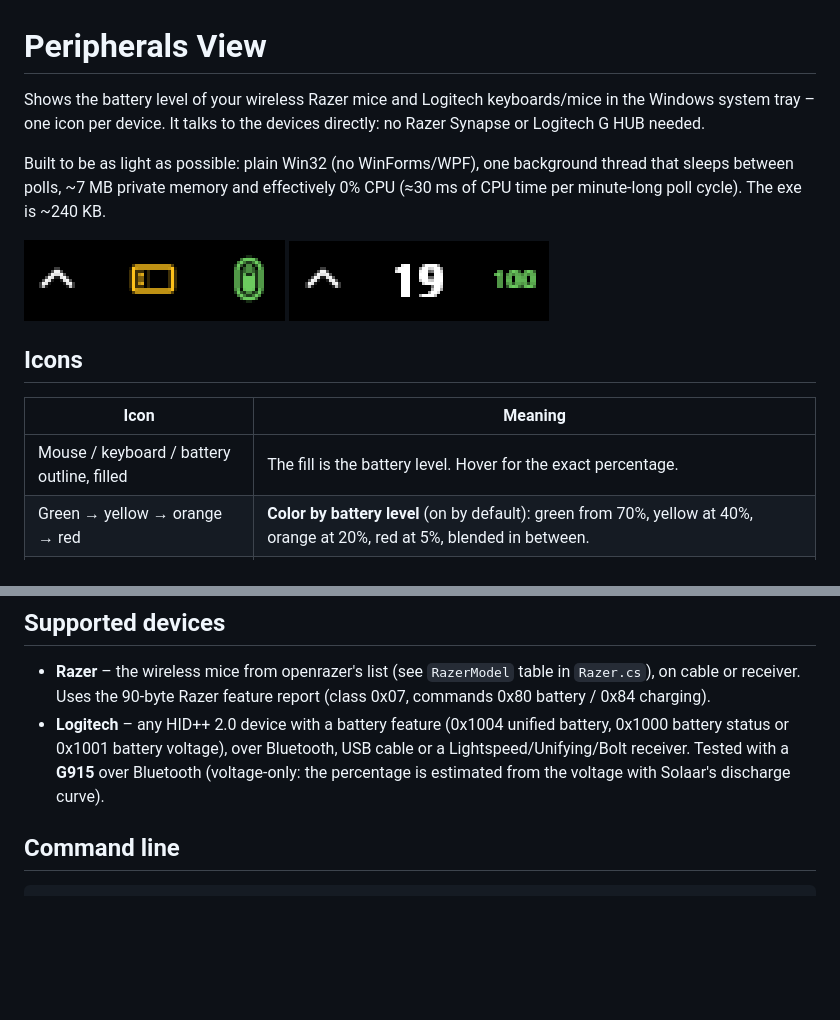
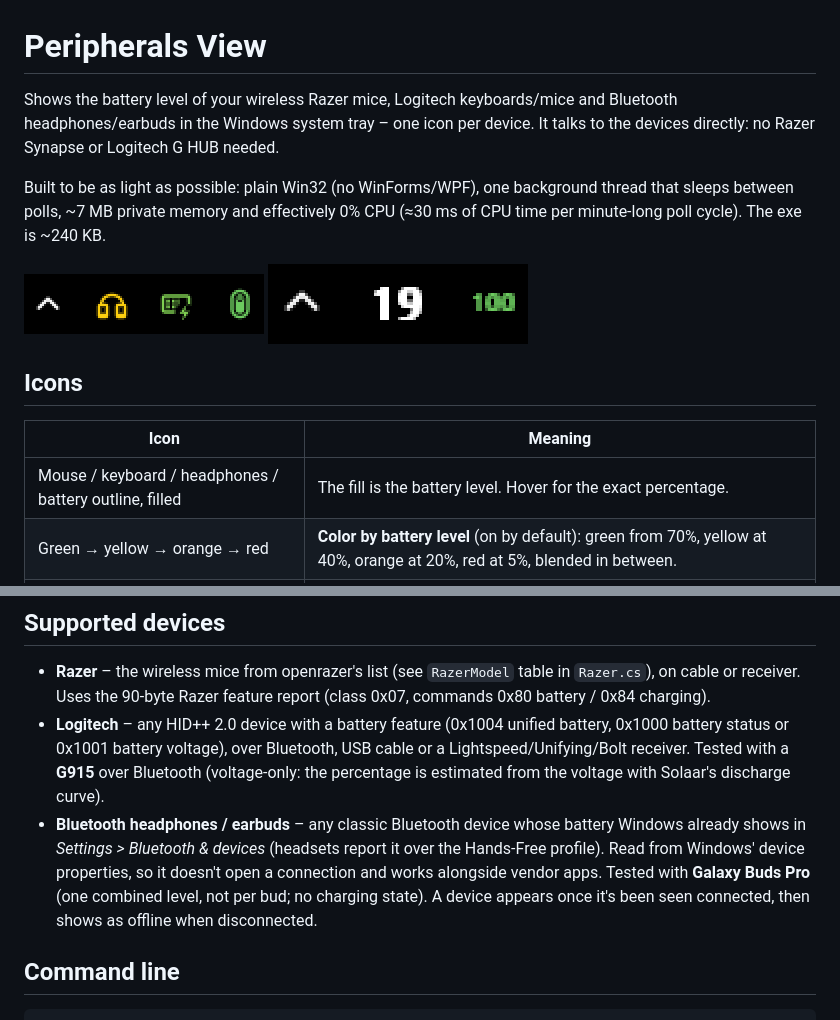
Before and after one commit to kindofded/PeripheralsView, a Markdown page: README.md, 2 parts joined by grey strips. Drawn GitHub-style; pictures changed too: docs/tray.png; blank space fills up the shorter version.

Commit message:
Bluetooth headphones/earbuds via Windows' battery property (Galaxy Buds Pro), headset icon

```diff
--- a/README.md
+++ b/README.md
@@ -1,6 +1,6 @@
 # Peripherals View
 
-Shows the battery level of your wireless Razer mice and Logitech keyboards/mice in the Windows system tray – one icon per device. It talks to the devices directly: no Razer Synapse or Logitech G HUB needed.
+Shows the battery level of your wireless Razer mice, Logitech keyboards/mice and Bluetooth headphones/earbuds in the Windows system tray – one icon per device. It talks to the devices directly: no Razer Synapse or Logitech G HUB needed.
 
 Built to be as light as possible: plain Win32 (no WinForms/WPF), one background thread that sleeps between polls, ~7 MB private memory and effectively 0% CPU (≈30 ms of CPU time per minute-long poll cycle). The exe is ~240 KB.
 
@@ -10,7 +10,7 @@ Built to be as light as possible: plain Win32 (no WinForms/WPF), one background
 
 | Icon | Meaning |
 | --- | --- |
-| Mouse / keyboard / battery outline, filled | The fill is the battery level. Hover for the exact percentage. |
+| Mouse / keyboard / headphones / battery outline, filled | The fill is the battery level. Hover for the exact percentage. |
 | Green → yellow → orange → red | **Color by battery level** (on by default): green from 70%, yellow at 40%, orange at 20%, red at 5%, blended in between. |
 | White with yellow / red | With **Color by battery level** off: yellow at or below your low-battery level (default 15%), red at 5% or less. |
 | Lightning bolt | Charging. |
@@ -29,6 +29,7 @@ Right- or left-click any icon: device list with levels, **Show percentage on ico
 
 - **Razer** – the wireless mice from openrazer's list (see `RazerModel` table in `Razer.cs`), on cable or receiver. Uses the 90-byte Razer feature report (class 0x07, commands 0x80 battery / 0x84 charging).
 - **Logitech** – any HID++ 2.0 device with a battery feature (0x1004 unified battery, 0x1000 battery status or 0x1001 battery voltage), over Bluetooth, USB cable or a Lightspeed/Unifying/Bolt receiver. Tested with a **G915** over Bluetooth (voltage-only: the percentage is estimated from the voltage with Solaar's discharge curve).
+- **Bluetooth headphones / earbuds** – any classic Bluetooth device whose battery Windows already shows in *Settings > Bluetooth & devices* (headsets report it over the Hands-Free profile). Read from Windows' device properties, so it doesn't open a connection and works alongside vendor apps. Tested with **Galaxy Buds Pro** (one combined level, not per bud; no charging state). A device appears once it's been seen connected, then shows as offline when disconnected.
 
 ## Command line
 
```
Also changed, not shown: 8 other files.
